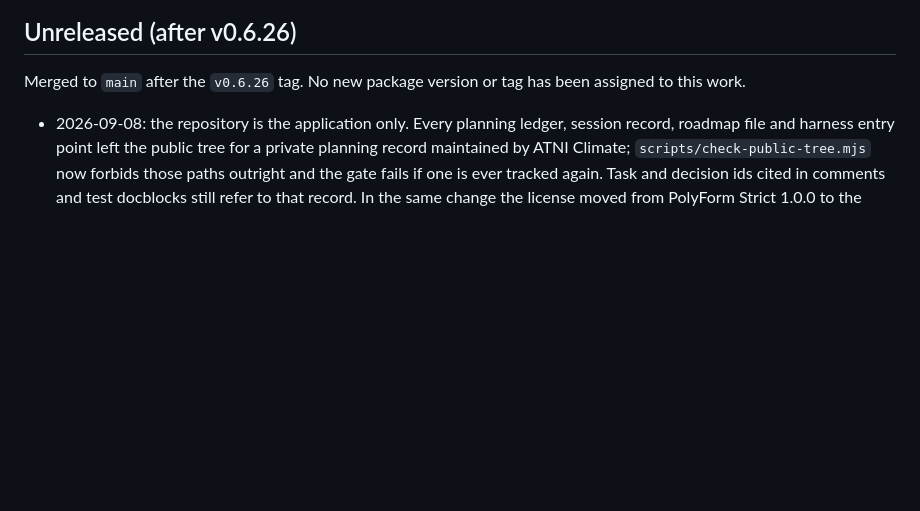
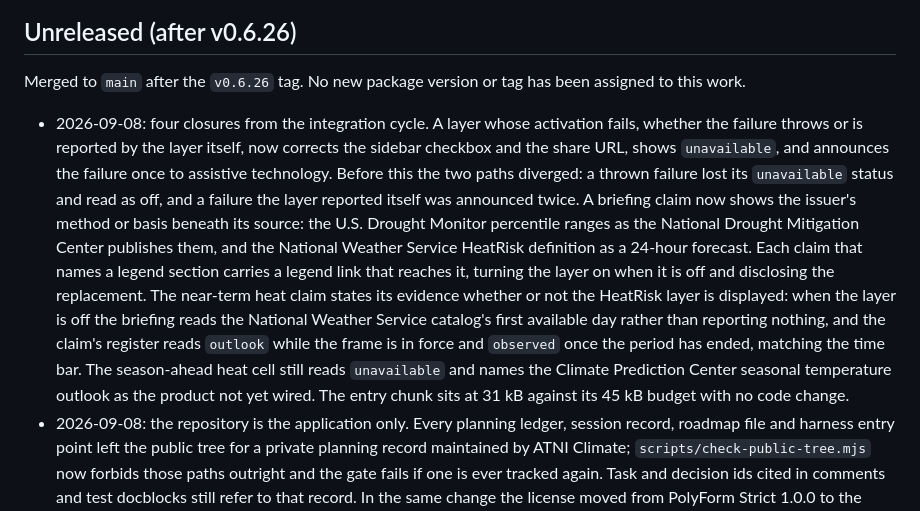
Before and after one commit to atniclimate/dynamic-drought-module, a Markdown page: docs/RELEASE_NOTES.md, the part around the change. Rendered like a GitHub page; blank space fills up the shorter version.

Commit message:
docs: release note for the S17 landings, activation failures, claim methods and legends, the heat claim without its layer (DDM-P1-T03, DDM-P13-T02, DDM-P7-T05, DDM-P14-T03)

```diff
--- a/docs/RELEASE_NOTES.md
+++ b/docs/RELEASE_NOTES.md
@@ -5,6 +5,27 @@
 Merged to `main` after the `v0.6.26` tag. No new package version or tag has
 been assigned to this work.
 
+- 2026-09-08: four closures from the integration cycle. A layer whose
+  activation fails, whether the failure throws or is reported by the layer
+  itself, now corrects the sidebar checkbox and the share URL, shows
+  `unavailable`, and announces the failure once to assistive technology.
+  Before this the two paths diverged: a thrown failure lost its
+  `unavailable` status and read as off, and a failure the layer reported
+  itself was announced twice. A briefing claim now shows the
+  issuer's method or basis beneath its source: the U.S. Drought Monitor
+  percentile ranges as the National Drought Mitigation Center publishes
+  them, and the National Weather Service HeatRisk definition as a 24-hour
+  forecast. Each claim that names a legend section carries a legend link
+  that reaches it, turning the layer on when it is off and disclosing the
+  replacement. The near-term heat claim states its evidence whether or not
+  the HeatRisk layer is displayed: when the layer is off the briefing reads
+  the National Weather Service catalog's first available day rather than
+  reporting nothing, and the claim's register reads `outlook` while the
+  frame is in force and `observed` once the period has ended, matching the
+  time bar. The season-ahead heat cell still reads `unavailable` and names
+  the Climate Prediction Center seasonal temperature outlook as the product
+  not yet wired. The entry chunk sits at 31 kB against its 45 kB budget
+  with no code change.
 - 2026-09-08: the repository is the application only. Every planning ledger,
   session record, roadmap file and harness entry point left the public tree
   for a private planning record maintained by ATNI Climate;
```
